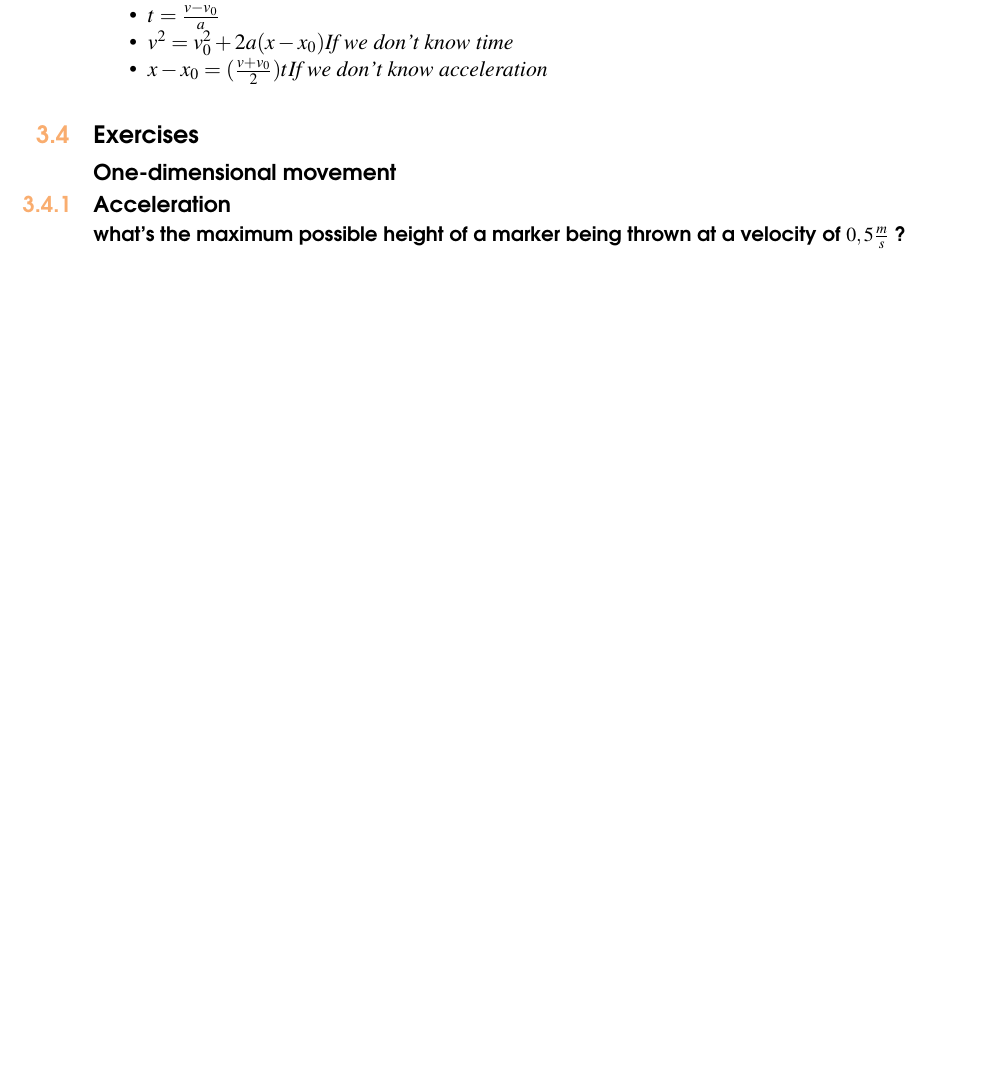
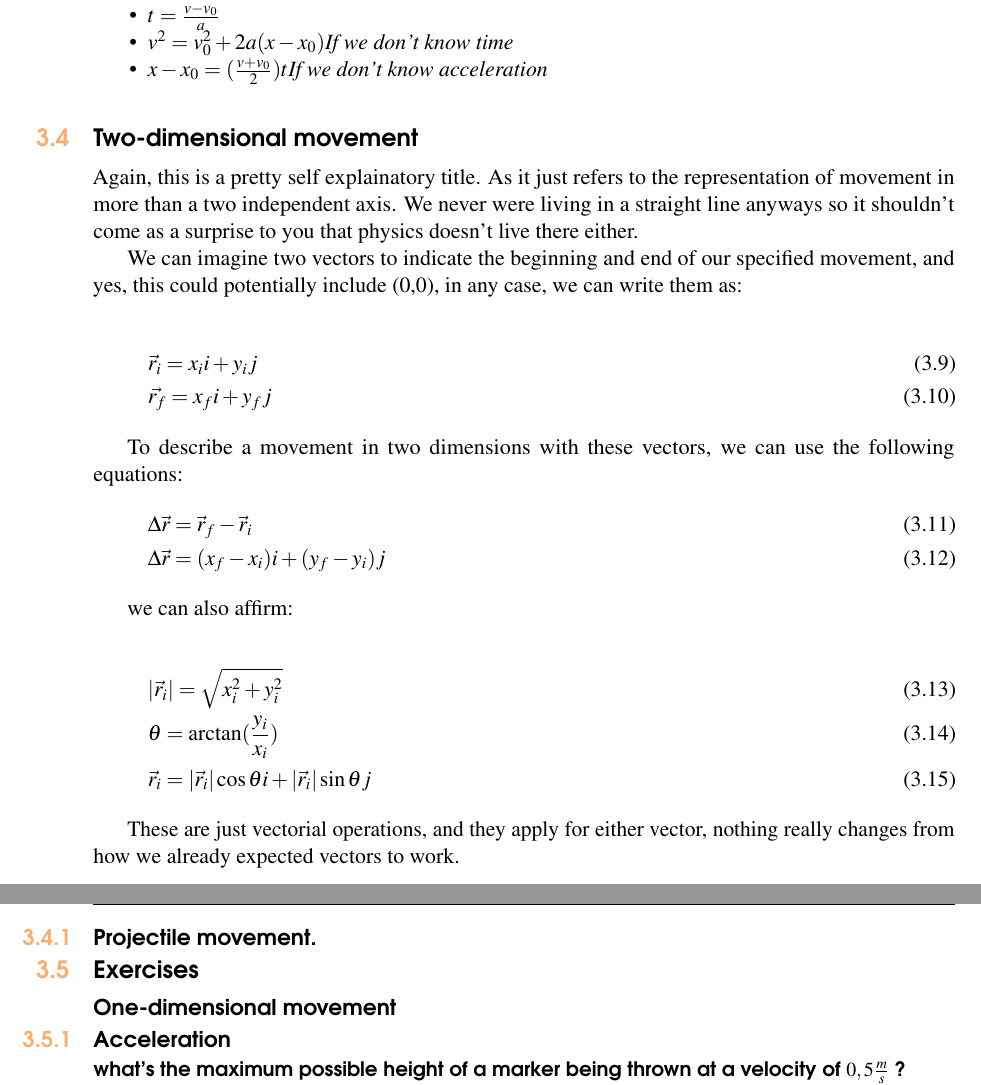
Before and after one commit to XaurDesu/physics, a LaTeX thesis (notes/phys-1/main.tex): part of page 15 of 19 before the commit and two parts of pages 15 and 16 of 19 after it, the two joined at a grey line, cut so that both start at the same text, the shorter picture padded with empty space. Compiled offline with pdfLaTeX.

Commit message:
stuff from today

```diff
--- a/notes/phys-1/main.tex
+++ b/notes/phys-1/main.tex
@@ -596,6 +596,42 @@ From these two we can gather the following formulas:
     \item $ x - x_0 = (\frac{v+v_0}{2})t \text{\textit{If we don't know acceleration}} $
 \end{itemize}
 
+\section{Two-dimensional movement}
+
+Again, this is a pretty self explainatory title. As it just refers to the
+representation of movement in more than a two independent axis. We never were
+living in a straight line anyways so it shouldn't come as a surprise to you that
+physics doesn't live there either.
+
+We can imagine two vectors to indicate the beginning and end of our specified movement, and yes, this
+could potentially include (0,0), in any case, we can write them as:
+
+\begin{gather}
+    \vec{r_i} = x_i i + y_i j \\
+    \vec{r_f} = x_f i + y_f j
+\end{gather}
+
+To describe a movement in two dimensions with these vectors, we can use the following equations:
+\begin{gather}
+    \Delta \vec{r} = \vec{r}_f - \vec{r}_i \\
+    \Delta \vec{r} =  (x_f - x_i) i + (y_f - y_i) j
+\end{gather}
+
+we can also affirm:
+
+\begin{gather}
+    |\vec{r_i}| = \sqrt{x_i^2 + y_i^2} \\
+    \theta = \arctan(\frac{y_i}{x_i}) \\
+    \vec{r_i} = |\vec{r_i}| \cos \theta i + |\vec{r_i}| \sin \theta j
+\end{gather}
+
+These are just vectorial operations, and they apply for either vector, nothing really changes from
+how we already expected vectors to work.
+
+
+\subsection{Projectile movement.}
+
+
 \section{Exercises}
 \subsection*{One-dimensional movement}
 
```
Also changed, not shown: notes/phys-1/main.pdf, notes/phys-1/main.tex (1 more changed lines), 1 other file.
